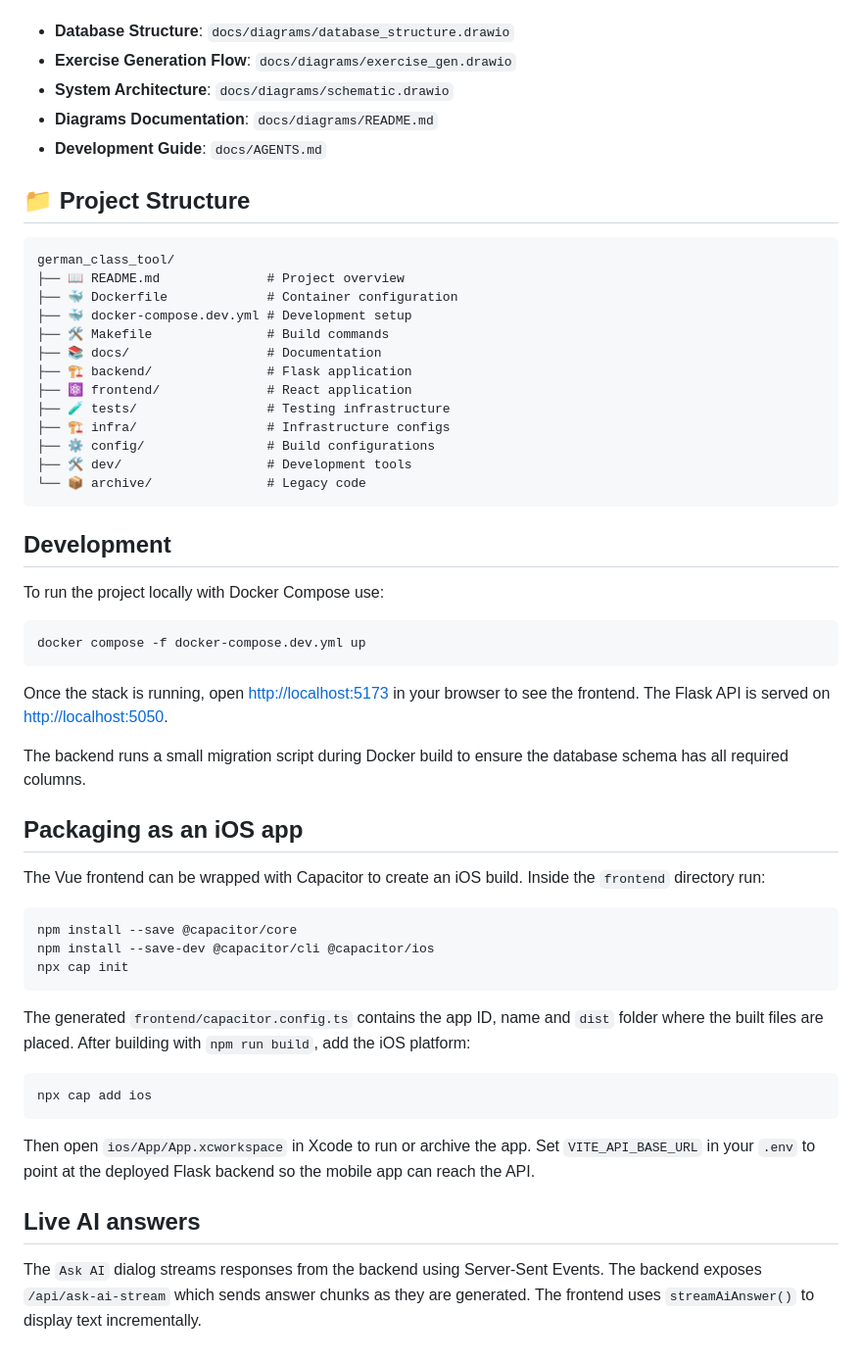
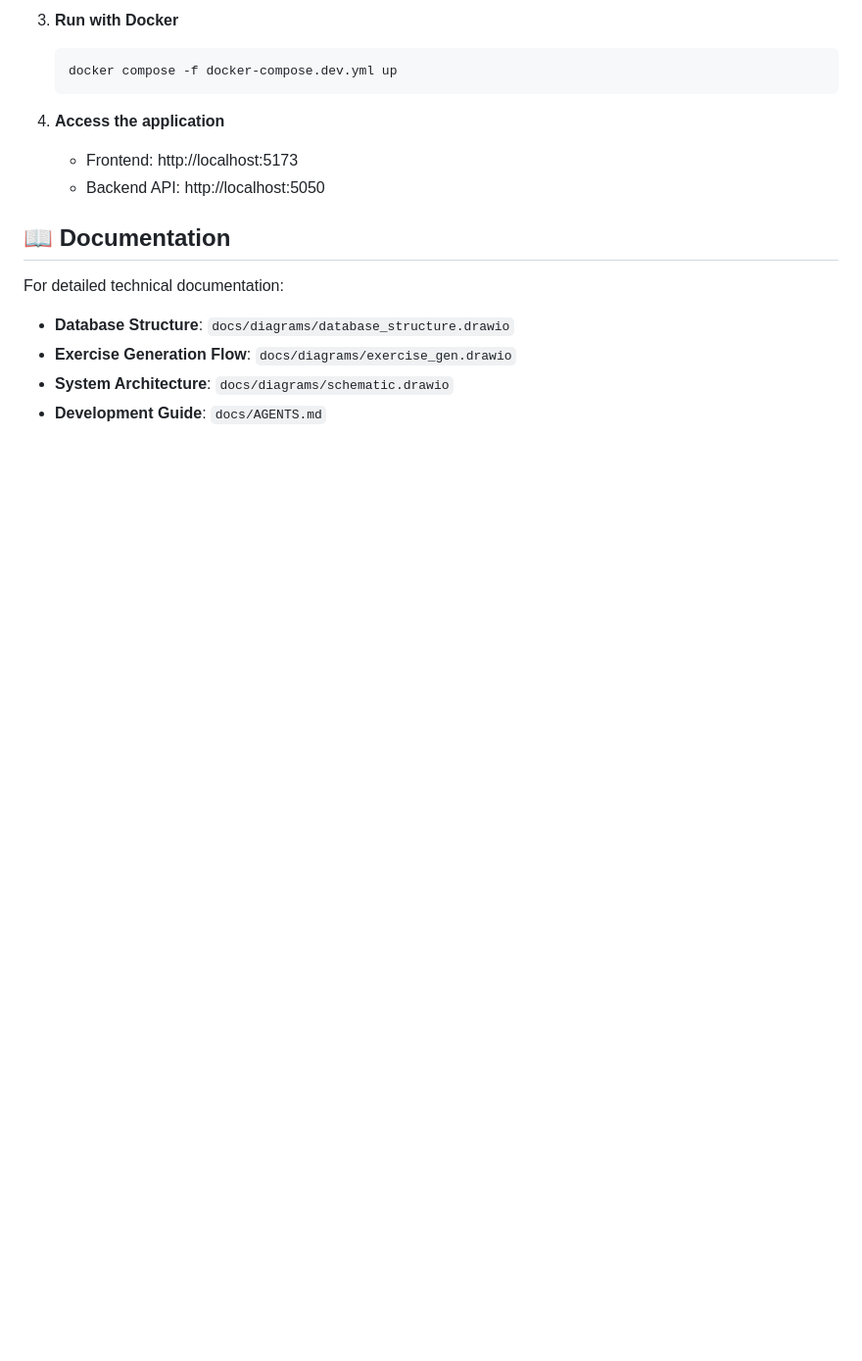
Before and after one commit to floktl/XploreED, a Markdown page: README.md, the part around one of its changes. Shown at 98% size. GitHub-like rendering; blank space fills up the shorter version.

````diff
--- a/README.md
+++ b/README.md
@@ -23,66 +64,16 @@ For detailed architecture diagrams and system design, see:
+3. **Run with Docker**
+   ```bash
+   docker compose -f docker-compose.dev.yml up
+   ```
+
+4. **Access the application**
+   - Frontend: http://localhost:5173
+   - Backend API: http://localhost:5050
+
+## 📖 Documentation
+
+For detailed technical documentation:
 - **Database Structure**: `docs/diagrams/database_structure.drawio`
 - **Exercise Generation Flow**: `docs/diagrams/exercise_gen.drawio`
 - **System Architecture**: `docs/diagrams/schematic.drawio`
-- **Diagrams Documentation**: `docs/diagrams/README.md`
 - **Development Guide**: `docs/AGENTS.md`
-
-## 📁 Project Structure
-
-```
-german_class_tool/
-├── 📖 README.md              # Project overview
-├── 🐳 Dockerfile             # Container configuration
-├── 🐳 docker-compose.dev.yml # Development setup
-├── 🛠️ Makefile               # Build commands
-├── 📚 docs/                  # Documentation
-├── 🏗️ backend/               # Flask application
-├── ⚛️ frontend/              # React application
-├── 🧪 tests/                 # Testing infrastructure
-├── 🏗️ infra/                 # Infrastructure configs
-├── ⚙️ config/                # Build configurations
-├── 🛠️ dev/                   # Development tools
-└── 📦 archive/               # Legacy code
-```
-
-## Development
-
-To run the project locally with Docker Compose use:
-
-```bash
-docker compose -f docker-compose.dev.yml up
-```
-
-Once the stack is running, open <http://localhost:5173> in your browser to see
-the frontend. The Flask API is served on <http://localhost:5050>.
-
-The backend runs a small migration script during Docker build to ensure the
-database schema has all required columns.
-
-
-
-## Packaging as an iOS app
-
-The Vue frontend can be wrapped with Capacitor to create an iOS build.
-Inside the `frontend` directory run:
-
-```bash
-npm install --save @capacitor/core
-npm install --save-dev @capacitor/cli @capacitor/ios
-npx cap init
-```
-
-The generated `frontend/capacitor.config.ts` contains the app ID, name and `dist`
-folder where the built files are placed. After building with `npm run build`, add
-the iOS platform:
-
-```bash
-npx cap add ios
-```
-
-Then open `ios/App/App.xcworkspace` in Xcode to run or archive the app. Set
-`VITE_API_BASE_URL` in your `.env` to point at the deployed Flask backend so the
-mobile app can reach the API.
-
-## Live AI answers
-
-The `Ask AI` dialog streams responses from the backend using Server-Sent Events. The backend exposes `/api/ask-ai-stream` which sends answer chunks as they are generated. The frontend uses `streamAiAnswer()` to display text incrementally.
````
Also changed, not shown: other parts of README.md (+58 -17 lines).
